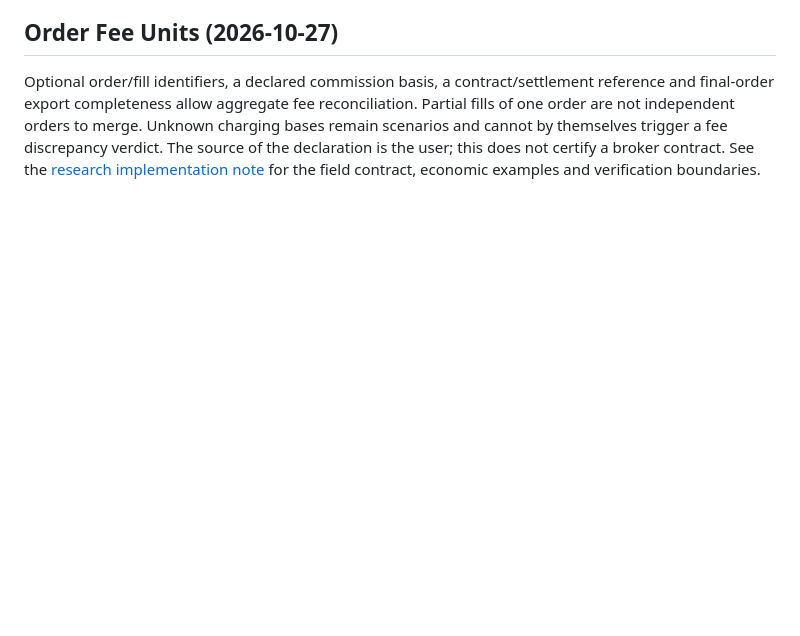
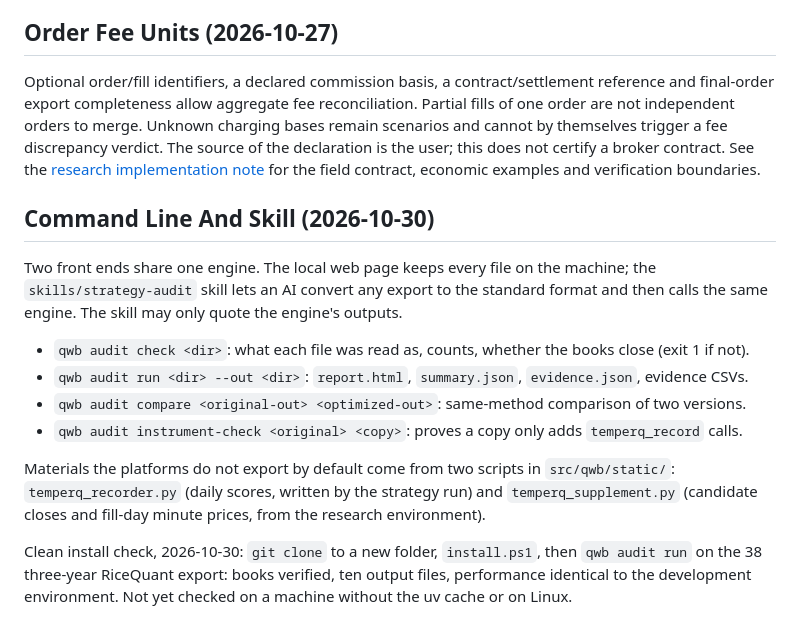
Before and after one commit to Dear-Huang/temperq, a Markdown page: docs/STRATEGY_AUDIT.md, the part around the change. Drawn GitHub-style; blank space fills up the shorter version.

Commit message:
docs(audit): command line, skill, recorder and clean-install check
Co-Authored-By: Claude Opus 5.5 <noreply@anthropic.com>

```diff
--- a/docs/STRATEGY_AUDIT.md
+++ b/docs/STRATEGY_AUDIT.md
@@ -242,3 +242,22 @@ bases remain scenarios and cannot by themselves trigger a fee discrepancy verdic
 The source of the declaration is the user; this does not certify a broker contract.
 See the [research implementation note](research/TEMPERQ_EXTERNAL_AUDIT_20261027/11_研究落地增量_订单计费与受阻目标.md)
 for the field contract, economic examples and verification boundaries.
+
+## Command Line And Skill (2026-10-30)
+
+Two front ends share one engine. The local web page keeps every file on the machine; the
+`skills/strategy-audit` skill lets an AI convert any export to the standard format and then calls
+the same engine. The skill may only quote the engine's outputs.
+
+- `qwb audit check <dir>`: what each file was read as, counts, whether the books close (exit 1 if not).
+- `qwb audit run <dir> --out <dir>`: `report.html`, `summary.json`, `evidence.json`, evidence CSVs.
+- `qwb audit compare <original-out> <optimized-out>`: same-method comparison of two versions.
+- `qwb audit instrument-check <original> <copy>`: proves a copy only adds `temperq_record` calls.
+
+Materials the platforms do not export by default come from two scripts in `src/qwb/static/`:
+`temperq_recorder.py` (daily scores, written by the strategy run) and `temperq_supplement.py`
+(candidate closes and fill-day minute prices, from the research environment).
+
+Clean install check, 2026-10-30: `git clone` to a new folder, `install.ps1`, then `qwb audit run` on
+the 38 three-year RiceQuant export: books verified, ten output files, performance identical to the
+development environment. Not yet checked on a machine without the uv cache or on Linux.
```
